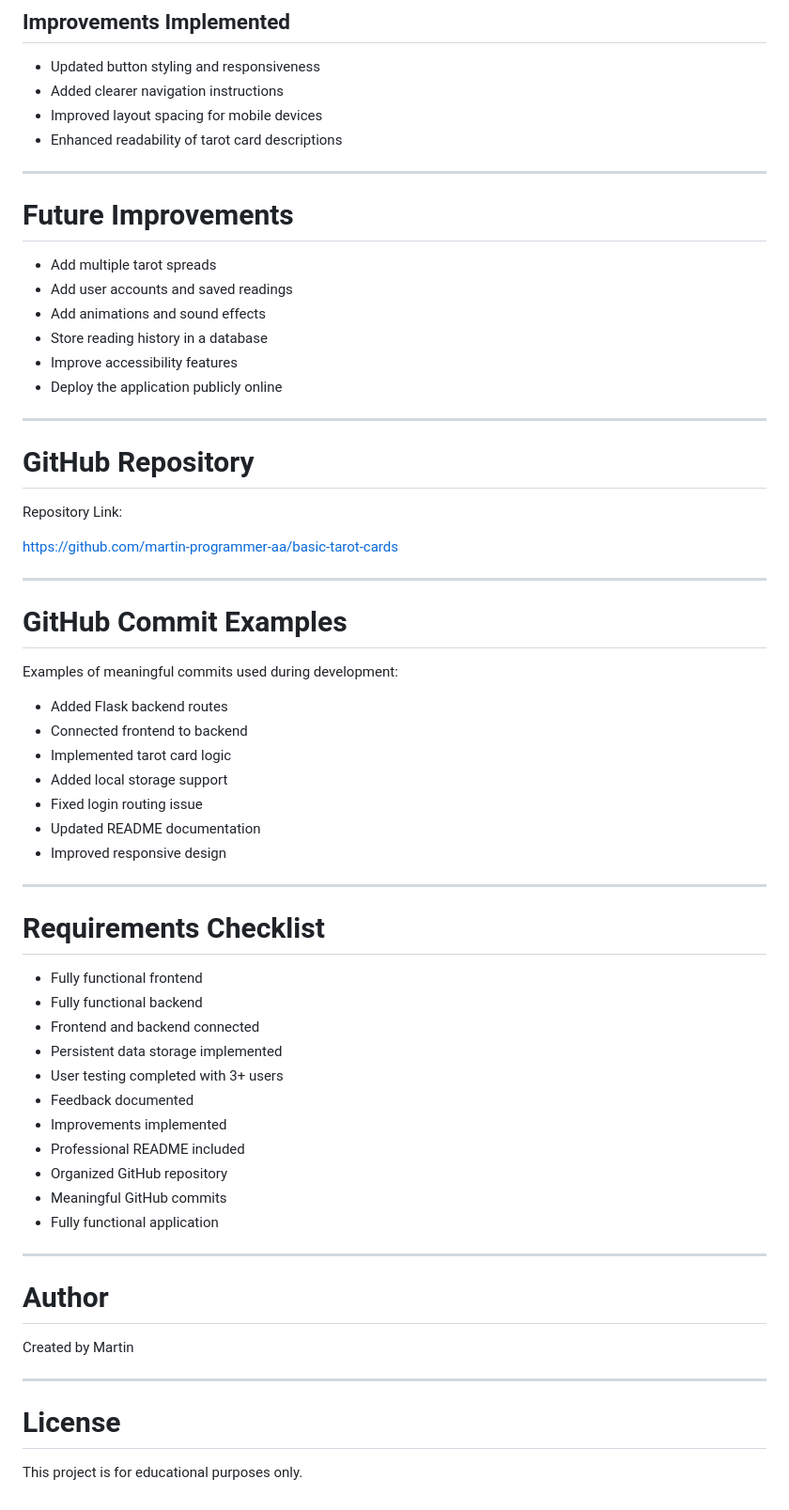
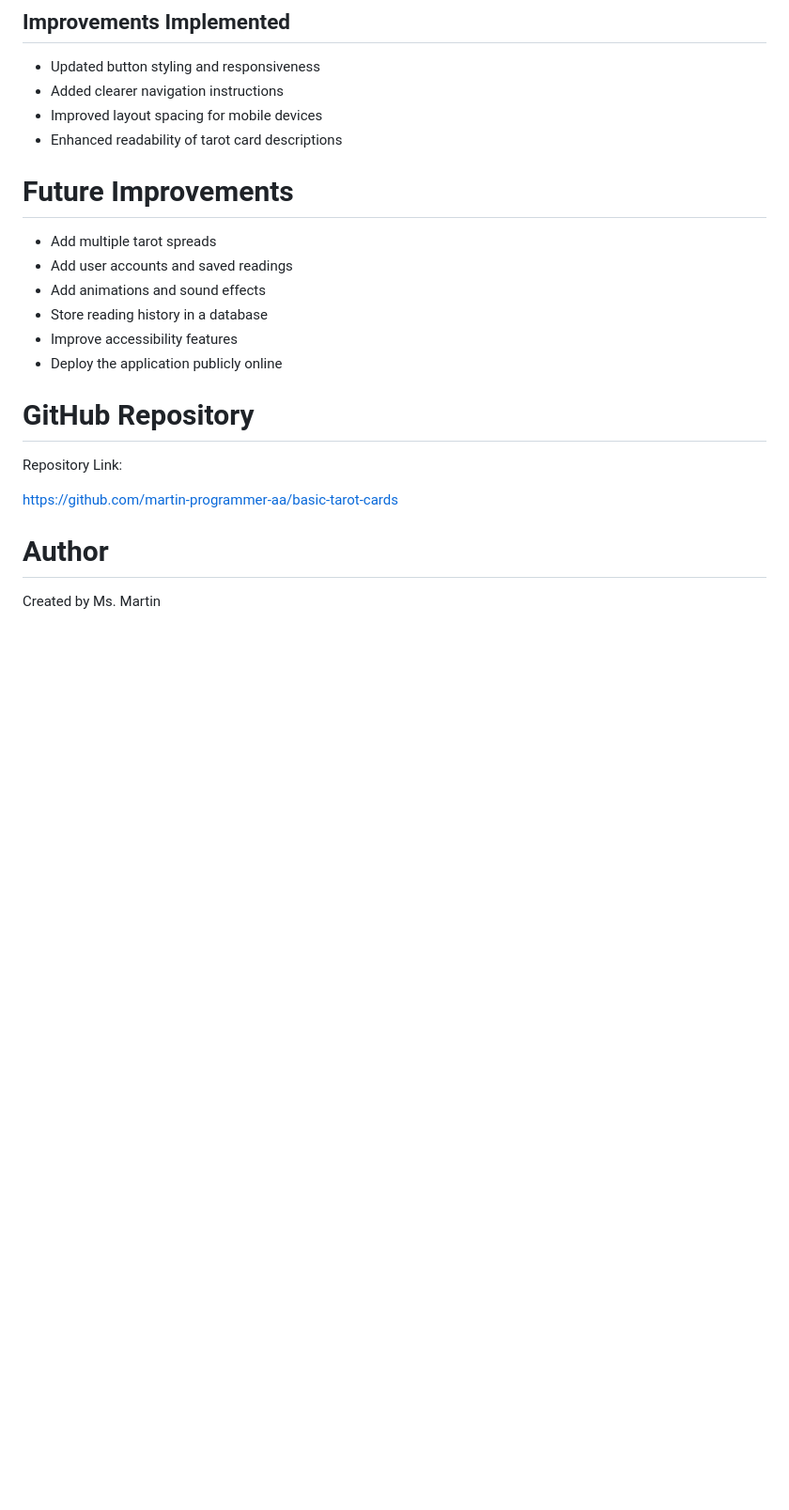
Before and after one commit to martin-programmer-aa/basic-tarot-cards, a Markdown page: README.md, the part around one of its changes. Shown at 94% size. GitHub-like rendering; blank space fills up the shorter version.

```diff
--- a/README.md
+++ b/README.md
@@ -240,7 +224,6 @@ User testing was conducted with 3 or more users.
 - Improved layout spacing for mobile devices
 - Enhanced readability of tarot card descriptions
 
----
 
 # Future Improvements
 
@@ -251,7 +234,6 @@ User testing was conducted with 3 or more users.
 - Improve accessibility features
 - Deploy the application publicly online
 
----
 
 # GitHub Repository
 
@@ -259,44 +241,7 @@ Repository Link:
 
 https://github.com/martin-programmer-aa/basic-tarot-cards
 
----
-
-# GitHub Commit Examples
-
-Examples of meaningful commits used during development:
-
-- Added Flask backend routes
-- Connected frontend to backend
-- Implemented tarot card logic
-- Added local storage support
-- Fixed login routing issue
-- Updated README documentation
-- Improved responsive design
-
----
-
-# Requirements Checklist
-
-- Fully functional frontend
-- Fully functional backend
-- Frontend and backend connected
-- Persistent data storage implemented
-- User testing completed with 3+ users
-- Feedback documented
-- Improvements implemented
-- Professional README included
-- Organized GitHub repository
-- Meaningful GitHub commits
-- Fully functional application
-
----
 
 # Author
 
-Created by Martin
-
----
-
-# License
-
-This project is for educational purposes only.
+Created by Ms. Martin
```
Also changed, not shown: other parts of README.md (+0 -16 lines).
